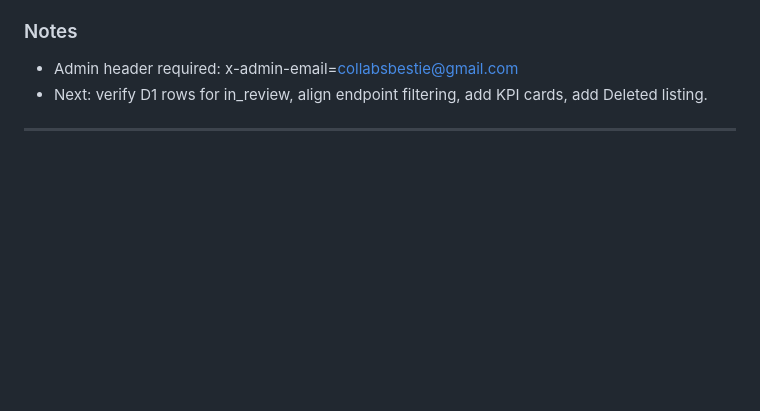
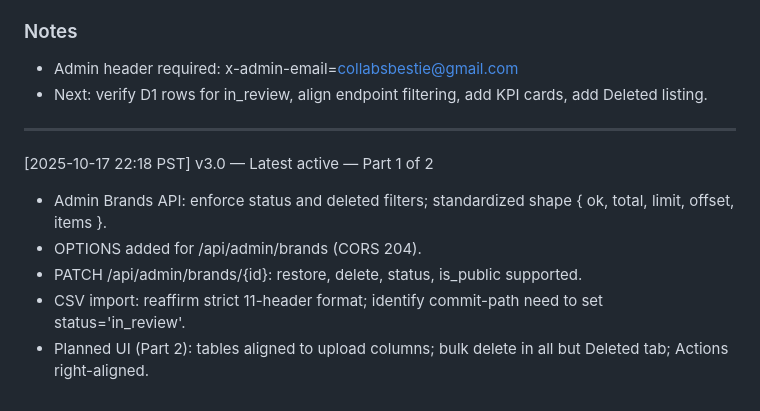
Before and after one commit to bestiecollabs/bc, a Markdown page: seed/CHANGELOG_AI.md, the part around the change. Drawn GitHub-style; blank space fills up the shorter version.

Commit message:
seed: append CHANGELOG_AI v3.0 [2025-10-17 22:18 PST] — latest active — Part 1 of 2

```diff
--- a/seed/CHANGELOG_AI.md
+++ b/seed/CHANGELOG_AI.md
@@ -105,3 +105,9 @@ Branch=main Commit=a118ead4744074e7ff965761ac0110b8d724b18a
 - Next: verify D1 rows for in_review, align endpoint filtering, add KPI cards, add Deleted listing.
 
 ---
+[2025-10-17 22:18 PST] v3.0 — Latest active — Part 1 of 2
+- Admin Brands API: enforce status and deleted filters; standardized shape { ok, total, limit, offset, items }.
+- OPTIONS added for /api/admin/brands (CORS 204).
+- PATCH /api/admin/brands/{id}: restore, delete, status, is_public supported.
+- CSV import: reaffirm strict 11-header format; identify commit-path need to set status='in_review'.
+- Planned UI (Part 2): tables aligned to upload columns; bulk delete in all but Deleted tab; Actions right-aligned.
```
